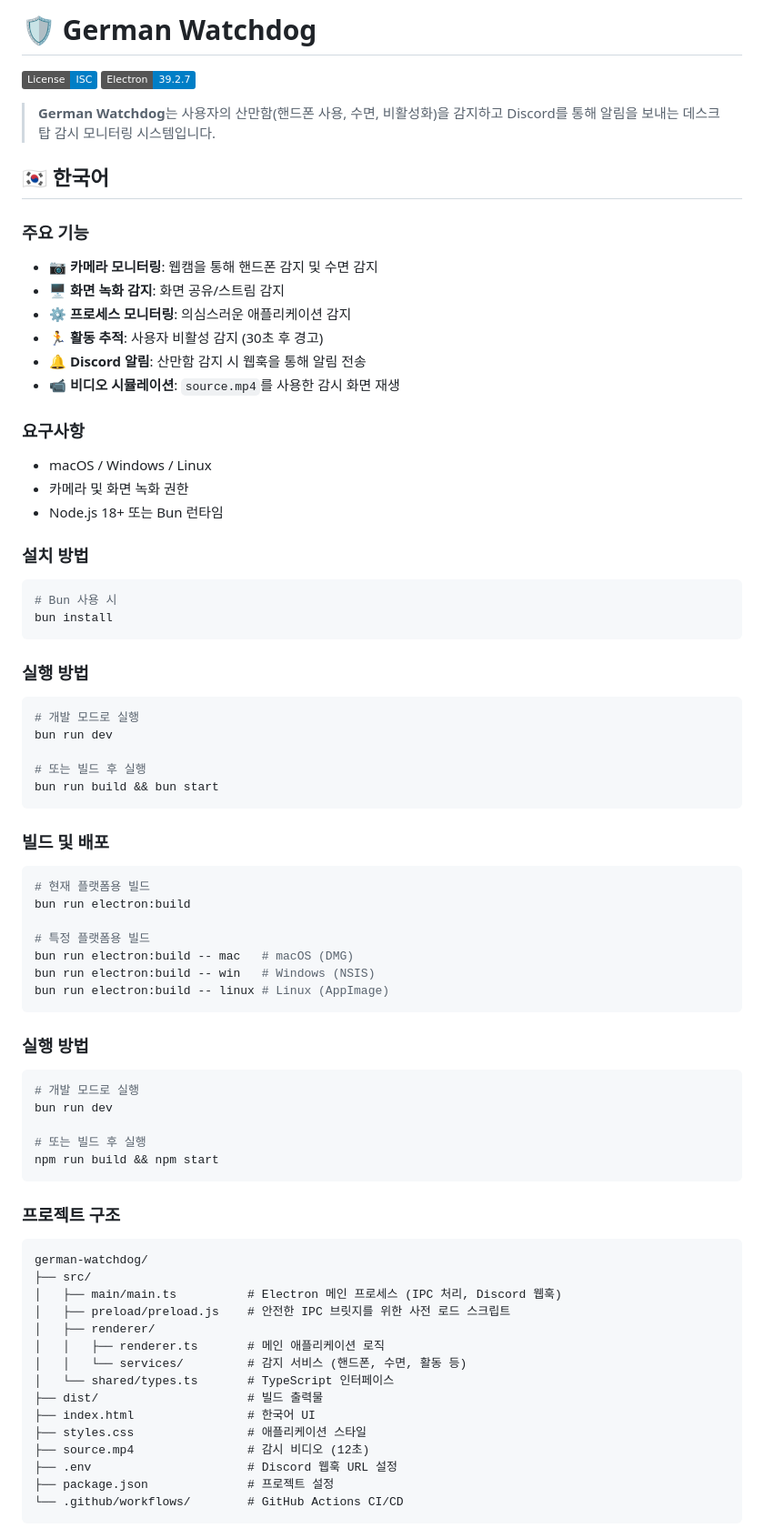
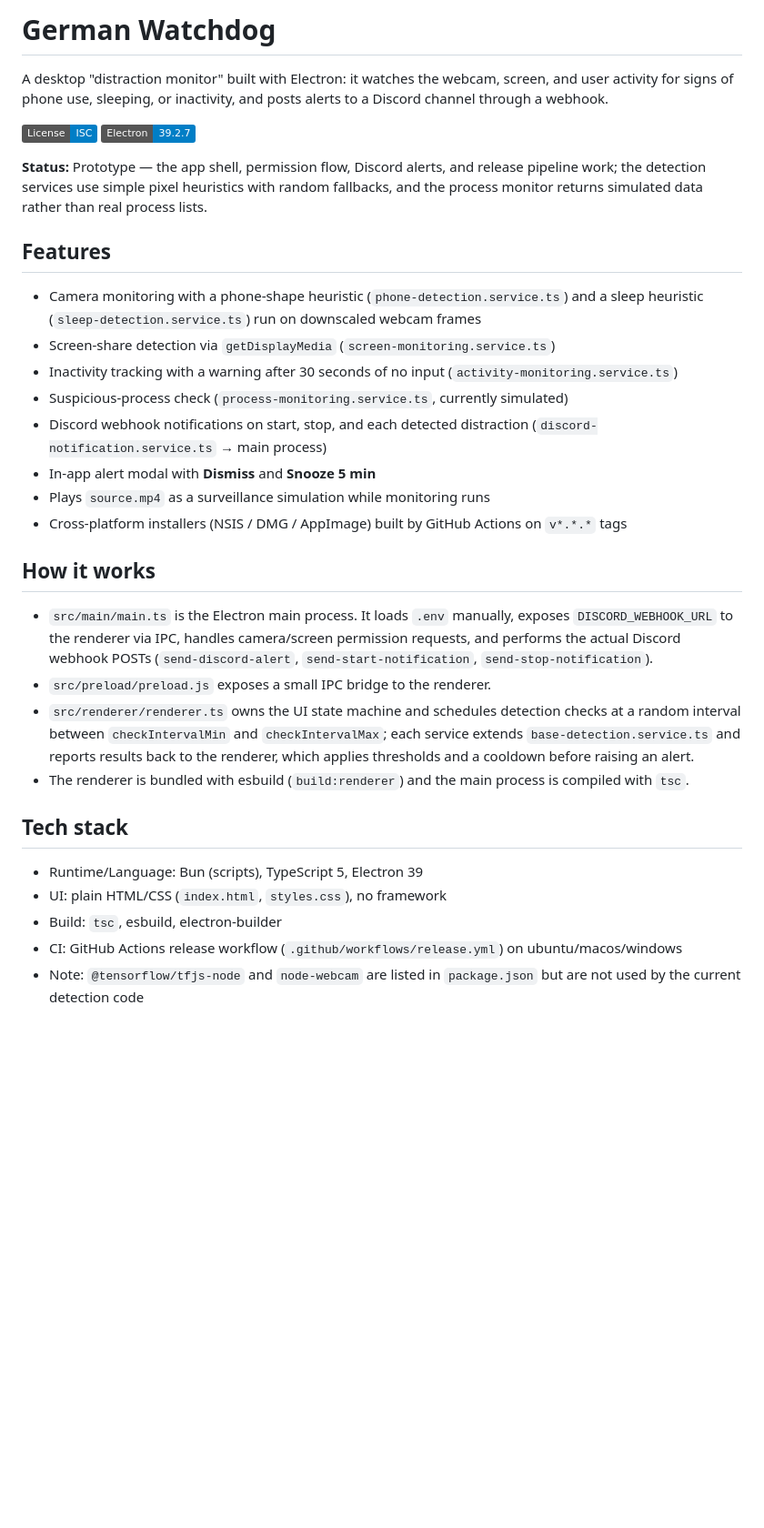
Before and after one commit to eunhhu/german-watchdog, a Markdown page: README.md, the part around one of its changes. Shown at 91% size. Drawn GitHub-style; badges without logos; blank space fills up the shorter version.

````diff
--- a/README.md
+++ b/README.md
@@ -1,83 +1,35 @@
-# 🛡️ German Watchdog
+# German Watchdog
+
+A desktop "distraction monitor" built with Electron: it watches the webcam, screen, and user activity for signs of phone use, sleeping, or inactivity, and posts alerts to a Discord channel through a webhook.
 
 [![License: ISC](https://img.shields.io/badge/License-ISC-blue.svg)](https://opensource.org/licenses/ISC)
 [![Electron](https://img.shields.io/badge/Electron-39.2.7-blue)](https://electronjs.org/)
 
-> **German Watchdog**는 사용자의 산만함(핸드폰 사용, 수면, 비활성화)을 감지하고 Discord를 통해 알림을 보내는 데스크탑 감시 모니터링 시스템입니다.
+**Status:** Prototype — the app shell, permission flow, Discord alerts, and release pipeline work; the detection services use simple pixel heuristics with random fallbacks, and the process monitor returns simulated data rather than real process lists.
 
-## 🇰🇷 한국어
+## Features
 
-### 주요 기능
+- Camera monitoring with a phone-shape heuristic (`phone-detection.service.ts`) and a sleep heuristic (`sleep-detection.service.ts`) run on downscaled webcam frames
+- Screen-share detection via `getDisplayMedia` (`screen-monitoring.service.ts`)
+- Inactivity tracking with a warning after 30 seconds of no input (`activity-monitoring.service.ts`)
+- Suspicious-process check (`process-monitoring.service.ts`, currently simulated)
+- Discord webhook notifications on start, stop, and each detected distraction (`discord-notification.service.ts` → main process)
+- In-app alert modal with **Dismiss** and **Snooze 5 min**
+- Plays `source.mp4` as a surveillance simulation while monitoring runs
+- Cross-platform installers (NSIS / DMG / AppImage) built by GitHub Actions on `v*.*.*` tags
 
-- **📷 카메라 모니터링**: 웹캠을 통해 핸드폰 감지 및 수면 감지
-- **🖥️ 화면 녹화 감지**: 화면 공유/스트림 감지
-- **⚙️ 프로세스 모니터링**: 의심스러운 애플리케이션 감지
-- **🏃 활동 추적**: 사용자 비활성 감지 (30초 후 경고)
-- **🔔 Discord 알림**: 산만함 감지 시 웹훅을 통해 알림 전송
-- **📹 비디오 시뮬레이션**: `source.mp4`를 사용한 감시 화면 재생
+## How it works
 
-### 요구사항
+- `src/main/main.ts` is the Electron main process. It loads `.env` manually, exposes `DISCORD_WEBHOOK_URL` to the renderer via IPC, handles camera/screen permission requests, and performs the actual Discord webhook POSTs (`send-discord-alert`, `send-start-notification`, `send-stop-notification`).
+- `src/preload/preload.js` exposes a small IPC bridge to the renderer.
+- `src/renderer/renderer.ts` owns the UI state machine and schedules detection checks at a random interval between `checkIntervalMin` and `checkIntervalMax`; each service extends `base-detection.service.ts` and reports results back to the renderer, which applies thresholds and a cooldown before raising an alert.
+- The renderer is bundled with esbuild (`build:renderer`) and the main process is compiled with `tsc`.
 
-- macOS / Windows / Linux
-- 카메라 및 화면 녹화 권한
-- Node.js 18+ 또는 Bun 런타임
+## Tech stack
 
-### 설치 방법
+- Runtime/Language: Bun (scripts), TypeScript 5, Electron 39
+- UI: plain HTML/CSS (`index.html`, `styles.css`), no framework
+- Build: `tsc`, esbuild, electron-builder
+- CI: GitHub Actions release workflow (`.github/workflows/release.yml`) on ubuntu/macos/windows
+- Note: `@tensorflow/tfjs-node` and `node-webcam` are listed in `package.json` but are not used by the current detection code
 
-```bash
-# Bun 사용 시
-bun install
-```
-
-### 실행 방법
-
-```bash
-# 개발 모드로 실행
-bun run dev
-
-# 또는 빌드 후 실행
-bun run build && bun start
-```
-
-### 빌드 및 배포
-
-```bash
-# 현재 플랫폼용 빌드
-bun run electron:build
-
-# 특정 플랫폼용 빌드
-bun run electron:build -- mac   # macOS (DMG)
-bun run electron:build -- win   # Windows (NSIS)
-bun run electron:build -- linux # Linux (AppImage)
-```
-
-### 실행 방법
-
-```bash
-# 개발 모드로 실행
-bun run dev
-
-# 또는 빌드 후 실행
-npm run build && npm start
-```
-
-### 프로젝트 구조
-
-```
-german-watchdog/
-├── src/
-│   ├── main/main.ts          # Electron 메인 프로세스 (IPC 처리, Discord 웹훅)
-│   ├── preload/preload.js    # 안전한 IPC 브릿지를 위한 사전 로드 스크립트
-│   ├── renderer/
-│   │   ├── renderer.ts       # 메인 애플리케이션 로직
-│   │   └── services/         # 감지 서비스 (핸드폰, 수면, 활동 등)
-│   └── shared/types.ts       # TypeScript 인터페이스
-├── dist/                     # 빌드 출력물
-├── index.html                # 한국어 UI
-├── styles.css                # 애플리케이션 스타일
-├── source.mp4                # 감시 비디오 (12초)
-├── .env                      # Discord 웹훅 URL 설정
-├── package.json              # 프로젝트 설정
-└── .github/workflows/        # GitHub Actions CI/CD
-```
-
````
Also changed, not shown: other parts of README.md (+36 -233 lines).
